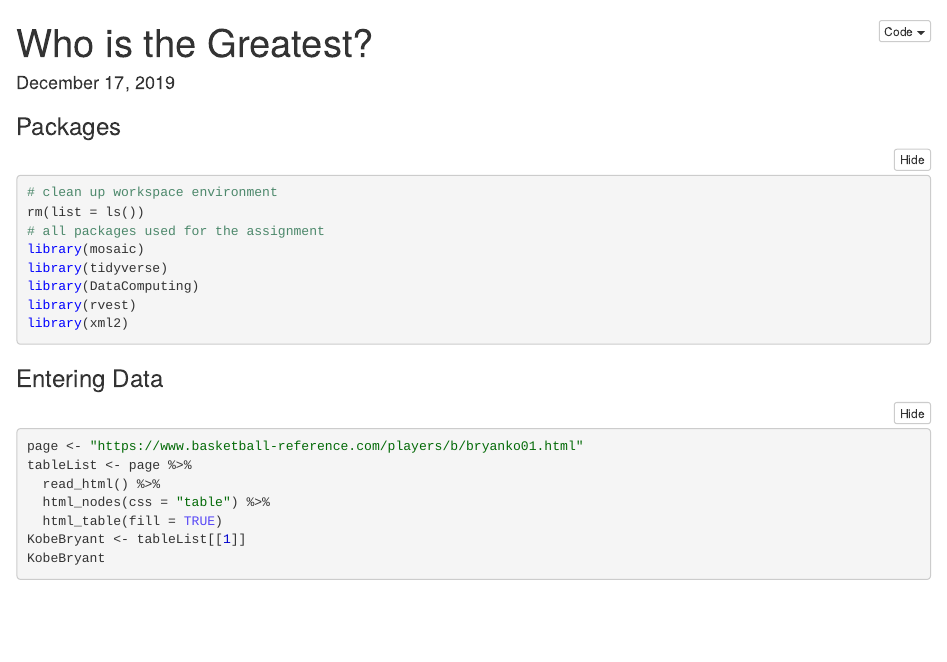
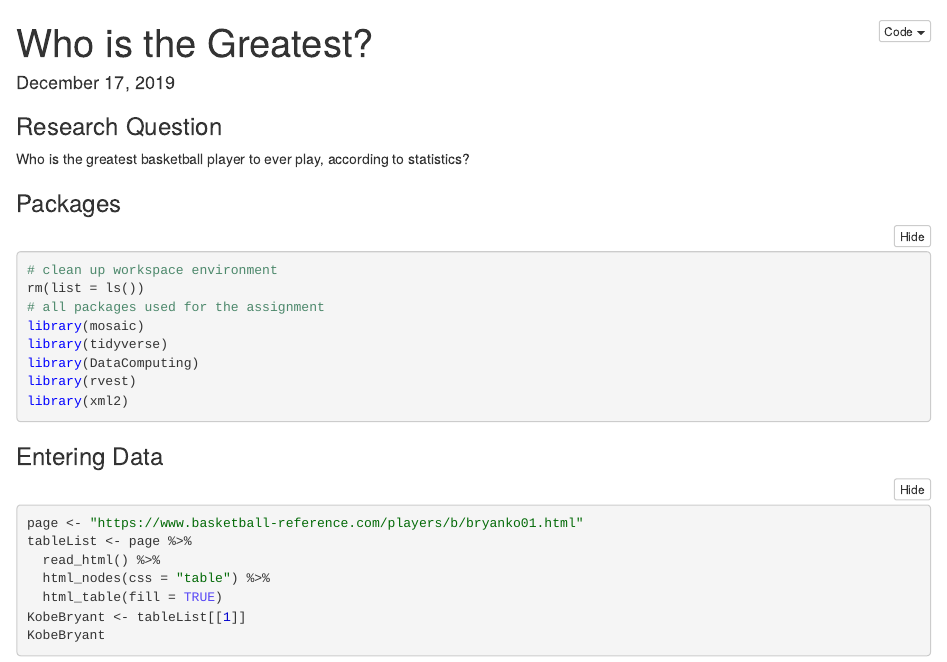
Before and after one commit to mmgrosshans/final_project_stat184, an R Markdown document (Final Project.Rmd): the page in a window 1100 px wide, from its top. The pictures show the output file Final Project.nb.html that the author committed with the source, opened offline.

Commit message:
commit with research question

```diff
--- a/Final Project.Rmd
+++ b/Final Project.Rmd
@@ -4,6 +4,9 @@ authors: "Matthew Grosshans and Aman Arora"
 date: December 17, 2019
 output: html_notebook
 ---
+
+### Research Question
+Who is the greatest basketball player to ever play, according to statistics?
 
 ### Packages
 
```
Also changed, not shown: Final Project.nb.html.
